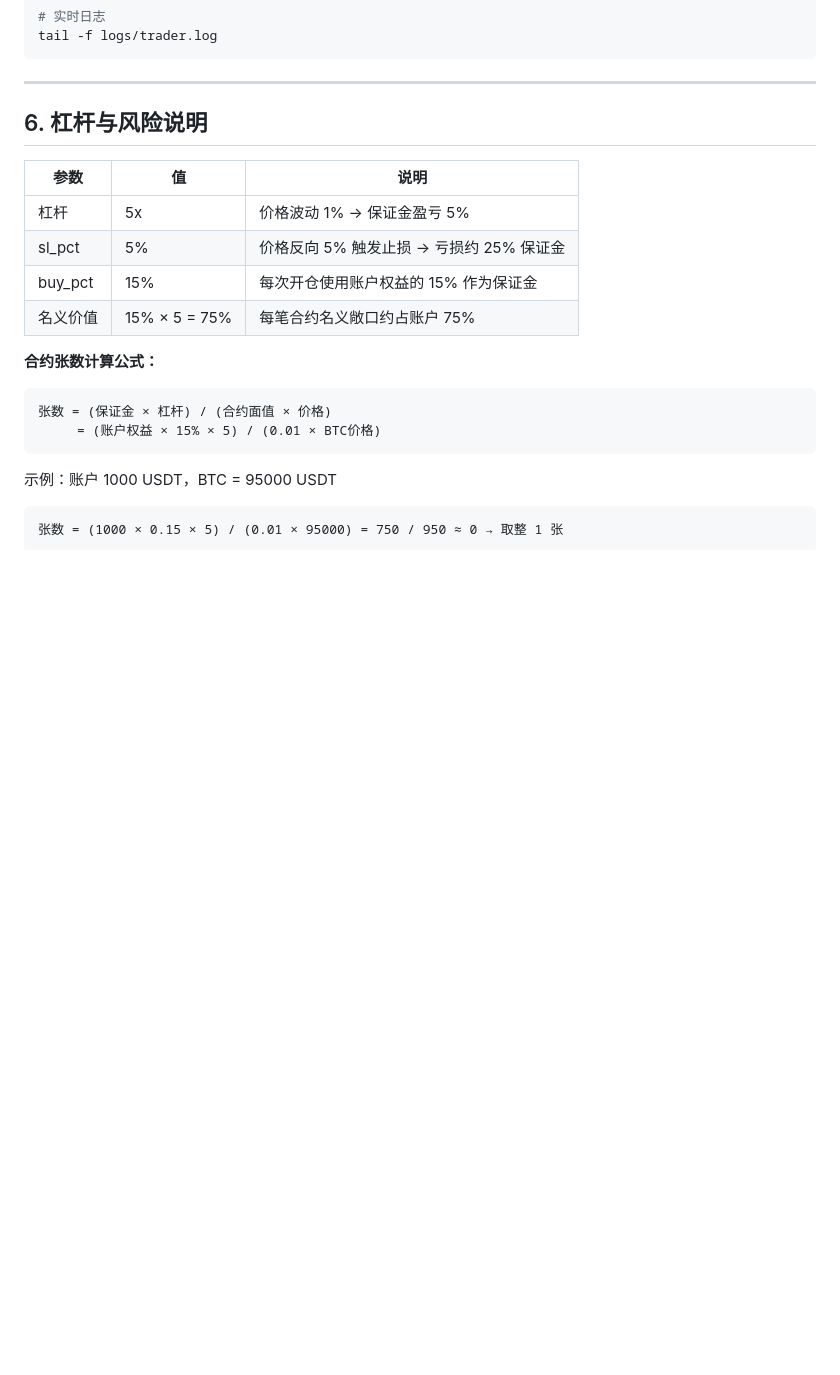
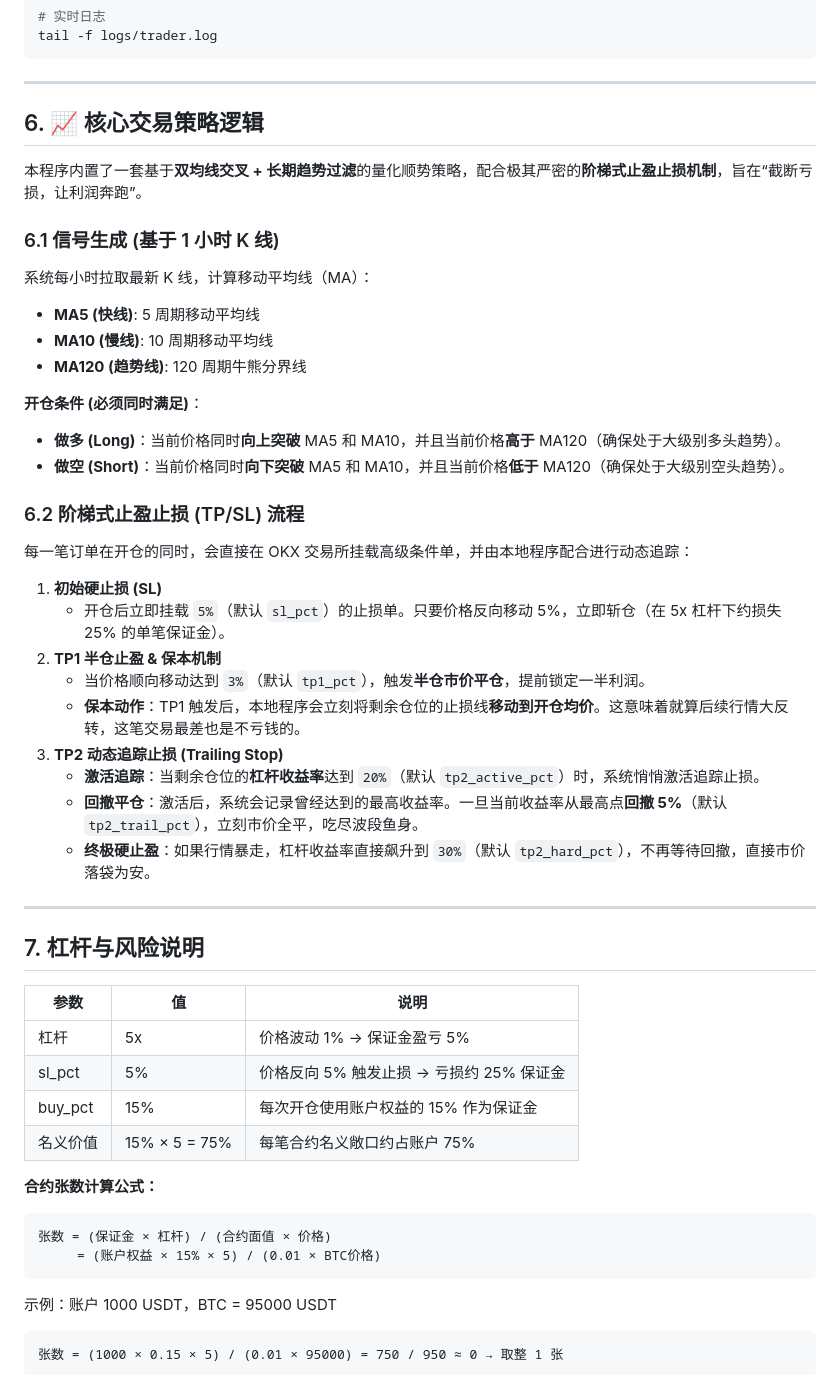
Before and after one commit to cskyw/okx-futures-bot-for-BTC, a Markdown page: okxlive/README.md, the part around one of its changes. Drawn GitHub-style; blank space fills up the shorter version.

```diff
--- a/okxlive/README.md
+++ b/okxlive/README.md
@@ -111,7 +130,36 @@ tail -f logs/trader.log
 
 ---
 
-## 6. 杠杆与风险说明
+## 6. 📈 核心交易策略逻辑
+
+本程序内置了一套基于**双均线交叉 + 长期趋势过滤**的量化顺势策略，配合极其严密的**阶梯式止盈止损机制**，旨在“截断亏损，让利润奔跑”。
+
+### 6.1 信号生成 (基于 1 小时 K 线)
+系统每小时拉取最新 K 线，计算移动平均线（MA）：
+* **MA5 (快线)**: 5 周期移动平均线
+* **MA10 (慢线)**: 10 周期移动平均线
+* **MA120 (趋势线)**: 120 周期牛熊分界线
+
+**开仓条件 (必须同时满足)**：
+* **做多 (Long)**：当前价格同时**向上突破** MA5 和 MA10，并且当前价格**高于** MA120（确保处于大级别多头趋势）。
+* **做空 (Short)**：当前价格同时**向下突破** MA5 和 MA10，并且当前价格**低于** MA120（确保处于大级别空头趋势）。
+
+### 6.2 阶梯式止盈止损 (TP/SL) 流程
+每一笔订单在开仓的同时，会直接在 OKX 交易所挂载高级条件单，并由本地程序配合进行动态追踪：
+
+1. **初始硬止损 (SL)**
+   * 开仓后立即挂载 `5%`（默认 `sl_pct`）的止损单。只要价格反向移动 5%，立即斩仓（在 5x 杠杆下约损失 25% 的单笔保证金）。
+2. **TP1 半仓止盈 & 保本机制**
+   * 当价格顺向移动达到 `3%`（默认 `tp1_pct`），触发**半仓市价平仓**，提前锁定一半利润。
+   * **保本动作**：TP1 触发后，本地程序会立刻将剩余仓位的止损线**移动到开仓均价**。这意味着就算后续行情大反转，这笔交易最差也是不亏钱的。
+3. **TP2 动态追踪止损 (Trailing Stop)**
+   * **激活追踪**：当剩余仓位的**杠杆收益率**达到 `20%`（默认 `tp2_active_pct`）时，系统悄悄激活追踪止损。
+   * **回撤平仓**：激活后，系统会记录曾经达到的最高收益率。一旦当前收益率从最高点**回撤 5%**（默认 `tp2_trail_pct`），立刻市价全平，吃尽波段鱼身。
+   * **终极硬止盈**：如果行情暴走，杠杆收益率直接飙升到 `30%`（默认 `tp2_hard_pct`），不再等待回撤，直接市价落袋为安。
+
+---
+
+## 7. 杠杆与风险说明
 
 | 参数 | 值 | 说明 |
 |------|----|------|
```
Also changed, not shown: other parts of okxlive/README.md (+24 -5 lines).
